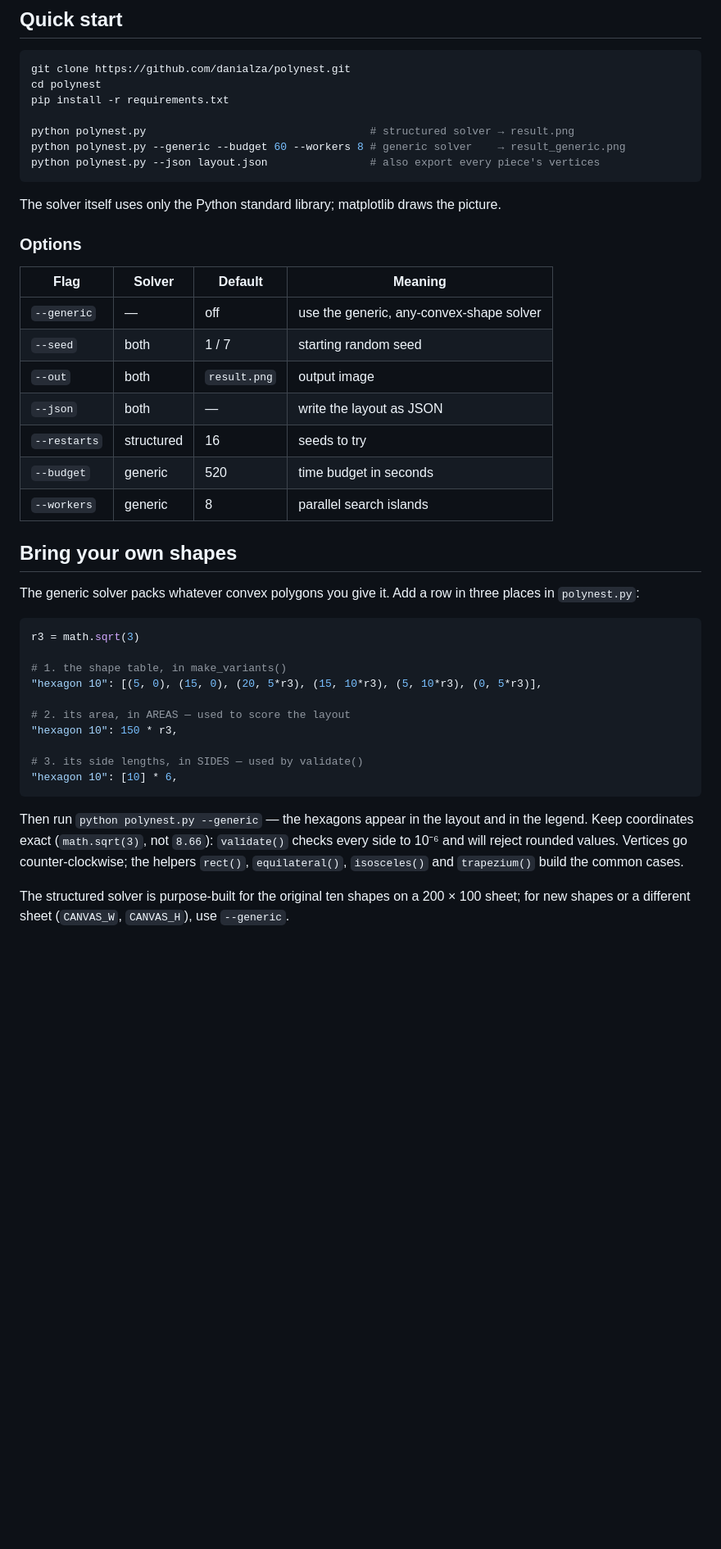
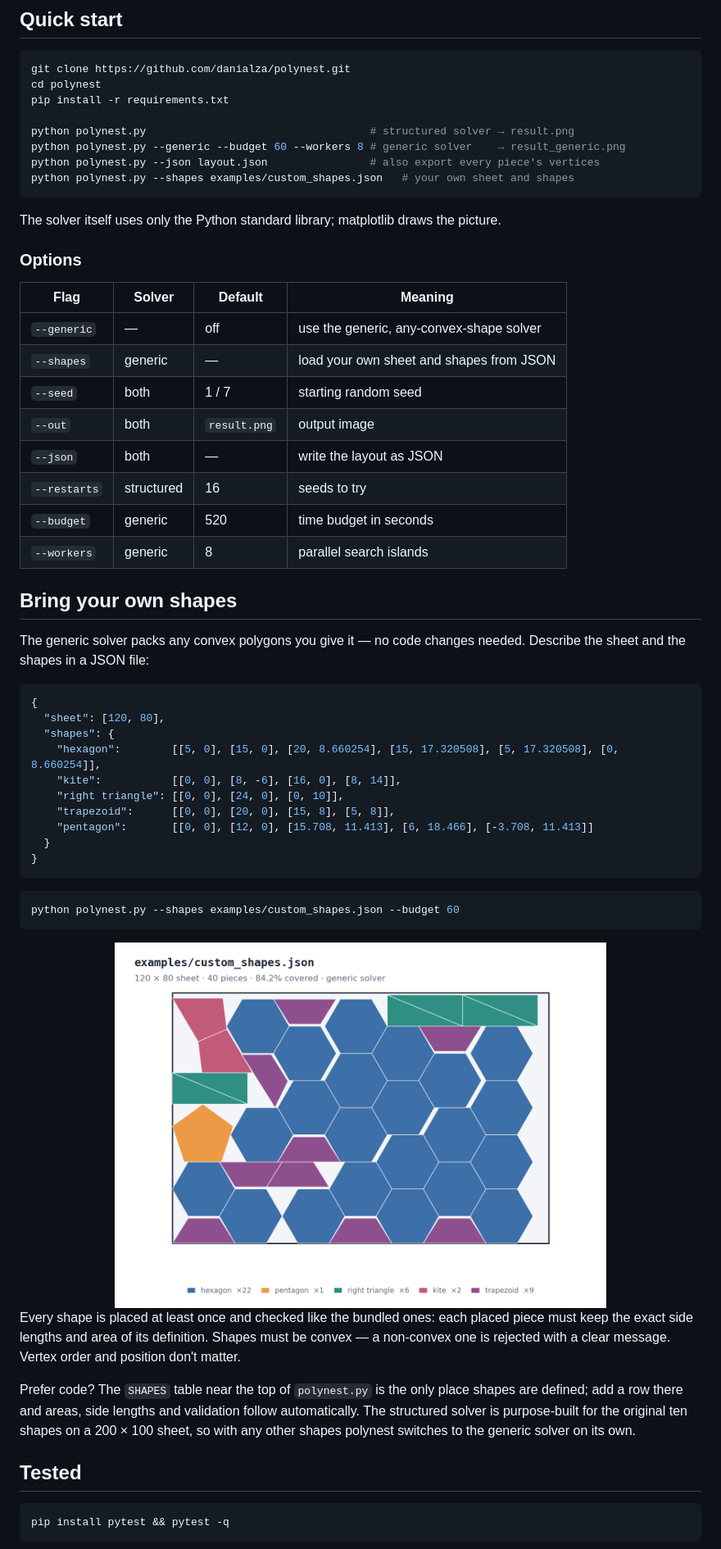
Before and after one commit to danialza/polynest, a Markdown page: README.md, the part around one of its changes. Shown at 82% size. Rendered like a GitHub page; pictures changed too: docs/img/custom.png (added); blank space fills up the shorter version.

````diff
--- a/README.md
+++ b/README.md
@@ -102,6 +107,7 @@ pip install -r requirements.txt
 python polynest.py                                   # structured solver → result.png
 python polynest.py --generic --budget 60 --workers 8 # generic solver    → result_generic.png
 python polynest.py --json layout.json                # also export every piece's vertices
+python polynest.py --shapes examples/custom_shapes.json   # your own sheet and shapes
 ```
 
 The solver itself uses only the Python standard library; matplotlib draws the picture.
@@ -111,6 +117,7 @@ The solver itself uses only the Python standard library; matplotlib draws the pi
 | Flag | Solver | Default | Meaning |
 |---|---|---|---|
 | `--generic` | — | off | use the generic, any-convex-shape solver |
+| `--shapes` | generic | — | load your own sheet and shapes from JSON |
 | `--seed` | both | 1 / 7 | starting random seed |
 | `--out` | both | `result.png` | output image |
 | `--json` | both | — | write the layout as JSON |
@@ -120,21 +127,36 @@ The solver itself uses only the Python standard library; matplotlib draws the pi
 
 ## Bring your own shapes
 
-The generic solver packs whatever convex polygons you give it. Add a row in three places in `polynest.py`:
+The generic solver packs any convex polygons you give it — no code changes needed. Describe the sheet and the shapes in a JSON file:
 
-```python
-r3 = math.sqrt(3)
-
-# 1. the shape table, in make_variants()
-"hexagon 10": [(5, 0), (15, 0), (20, 5*r3), (15, 10*r3), (5, 10*r3), (0, 5*r3)],
-
-# 2. its area, in AREAS — used to score the layout
-"hexagon 10": 150 * r3,
-
-# 3. its side lengths, in SIDES — used by validate()
-"hexagon 10": [10] * 6,
+```json
+{
+  "sheet": [120, 80],
+  "shapes": {
+    "hexagon":        [[5, 0], [15, 0], [20, 8.660254], [15, 17.320508], [5, 17.320508], [0, 8.660254]],
+    "kite":           [[0, 0], [8, -6], [16, 0], [8, 14]],
+    "right triangle": [[0, 0], [24, 0], [0, 10]],
+    "trapezoid":      [[0, 0], [20, 0], [15, 8], [5, 8]],
+    "pentagon":       [[0, 0], [12, 0], [15.708, 11.413], [6, 18.466], [-3.708, 11.413]]
+  }
+}
 ```
 
-Then run `python polynest.py --generic` — the hexagons appear in the layout and in the legend. Keep coordinates exact (`math.sqrt(3)`, not `8.66`): `validate()` checks every side to 10⁻⁶ and will reject rounded values. Vertices go counter-clockwise; the helpers `rect()`, `equilateral()`, `isosceles()` and `trapezium()` build the common cases.
+```bash
+python polynest.py --shapes examples/custom_shapes.json --budget 60
+```
 
-The structured solver is purpose-built for the original ten shapes on a 200 × 100 sheet; for new shapes or a different sheet (`CANVAS_W`, `CANVAS_H`), use `--generic`.
+<div align="center">
+<img src="docs/img/custom.png" alt="Hexagons, trapezoids, kites, right triangles and a pentagon packed onto a 120 by 80 sheet" width="72%">
+</div>
+
+Every shape is placed at least once and checked like the bundled ones: each placed piece must keep the exact side lengths and area of its definition. Shapes must be convex — a non-convex one is rejected with a clear message. Vertex order and position don't matter.
+
+Prefer code? The `SHAPES` table near the top of `polynest.py` is the only place shapes are defined; add a row there and areas, side lengths and validation follow automatically. The structured solver is purpose-built for the original ten shapes on a 200 × 100 sheet, so with any other shapes polynest switches to the generic solver on its own.
+
+## Tested
+
+```bash
+pip install pytest && pytest -q
+```
+
````
Also changed, not shown: other parts of README.md (+18 -4 lines), docs/img/build.gif (added), 7 other files.
